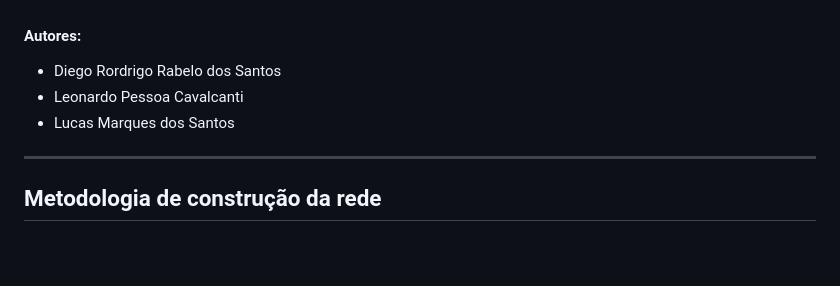
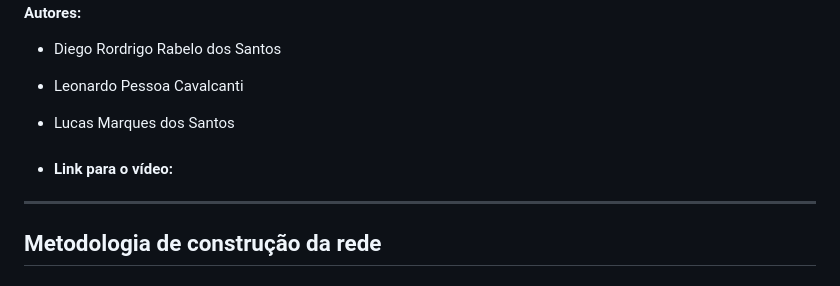
Before and after one commit to diegorabelorn/datastructure_3, a Markdown page: README.md, the part around the change. GitHub-like rendering; blank space fills up the shorter version.

```diff
--- a/README.md
+++ b/README.md
@@ -6,6 +6,9 @@ Este projeto visa a construção, análise e visualização de uma rede complexa
 - Diego Rordrigo Rabelo dos Santos
 - Leonardo Pessoa Cavalcanti
 - Lucas Marques dos Santos
+
+- #### Link para o vídeo:
+
 ---
 
 ##  Metodologia de construção da rede
```
